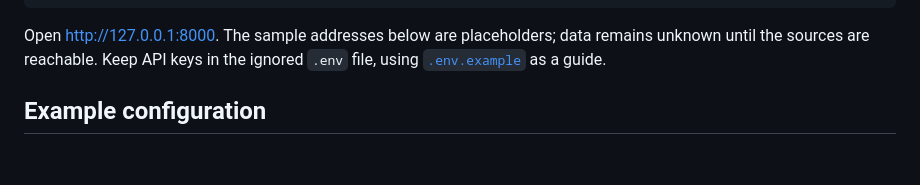
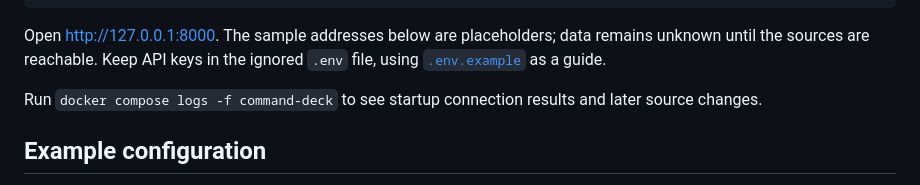
Before and after one commit to mravalanche/command-deck, a Markdown page: README.md, the part around the change. Rendered like a GitHub page; blank space fills up the shorter version.

Commit message:
Log source connection states at startup and on change

````diff
--- a/README.md
+++ b/README.md
@@ -38,6 +38,8 @@ docker compose up -d
 ```
 
 Open <http://127.0.0.1:8000>. The sample addresses below are placeholders; data remains unknown until the sources are reachable. Keep API keys in the ignored `.env` file, using [`.env.example`](.env.example) as a guide.
+
+Run `docker compose logs -f command-deck` to see startup connection results and later source changes.
 
 ## Example configuration
 
````
Also changed, not shown: docs/guide.md (+4 -0 lines), docs/screenshots/nas.png, docs/screenshots/server.png, 11 other files.
